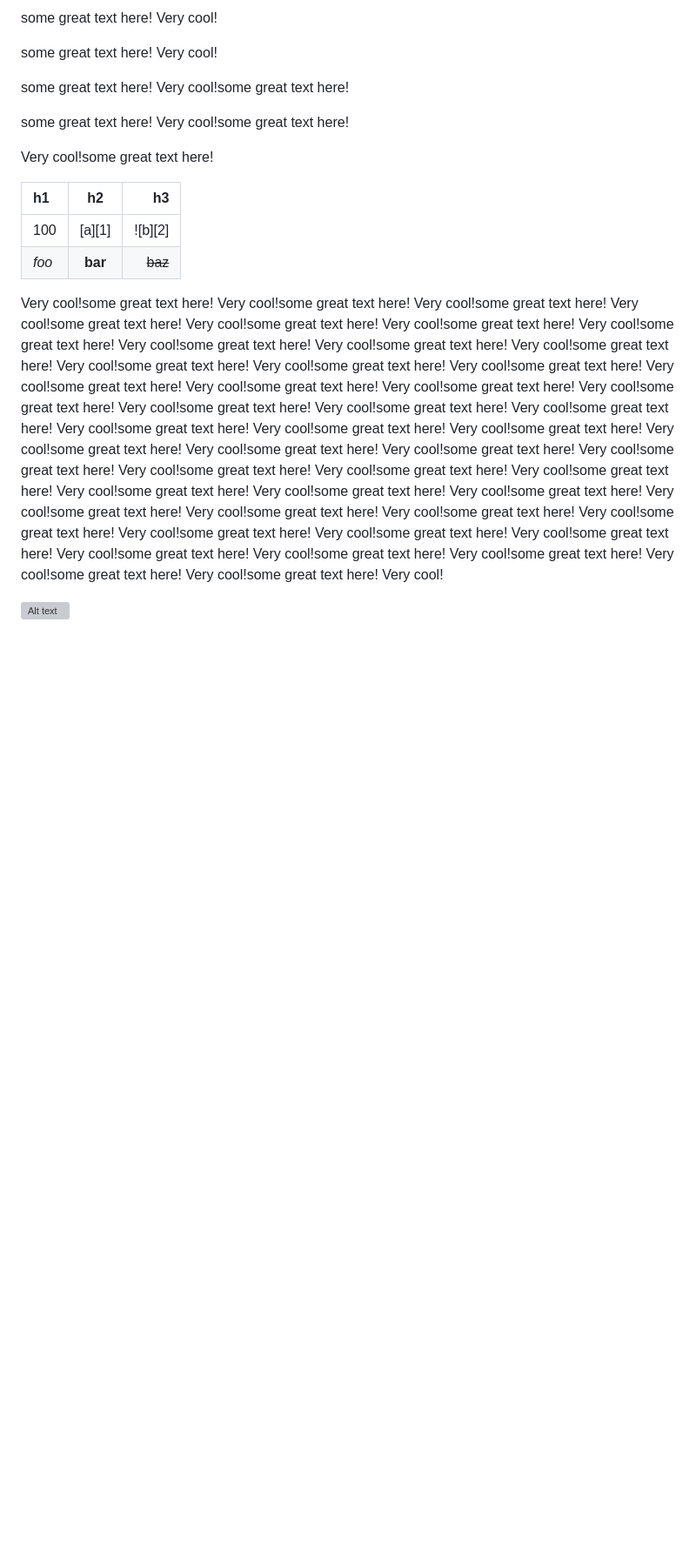
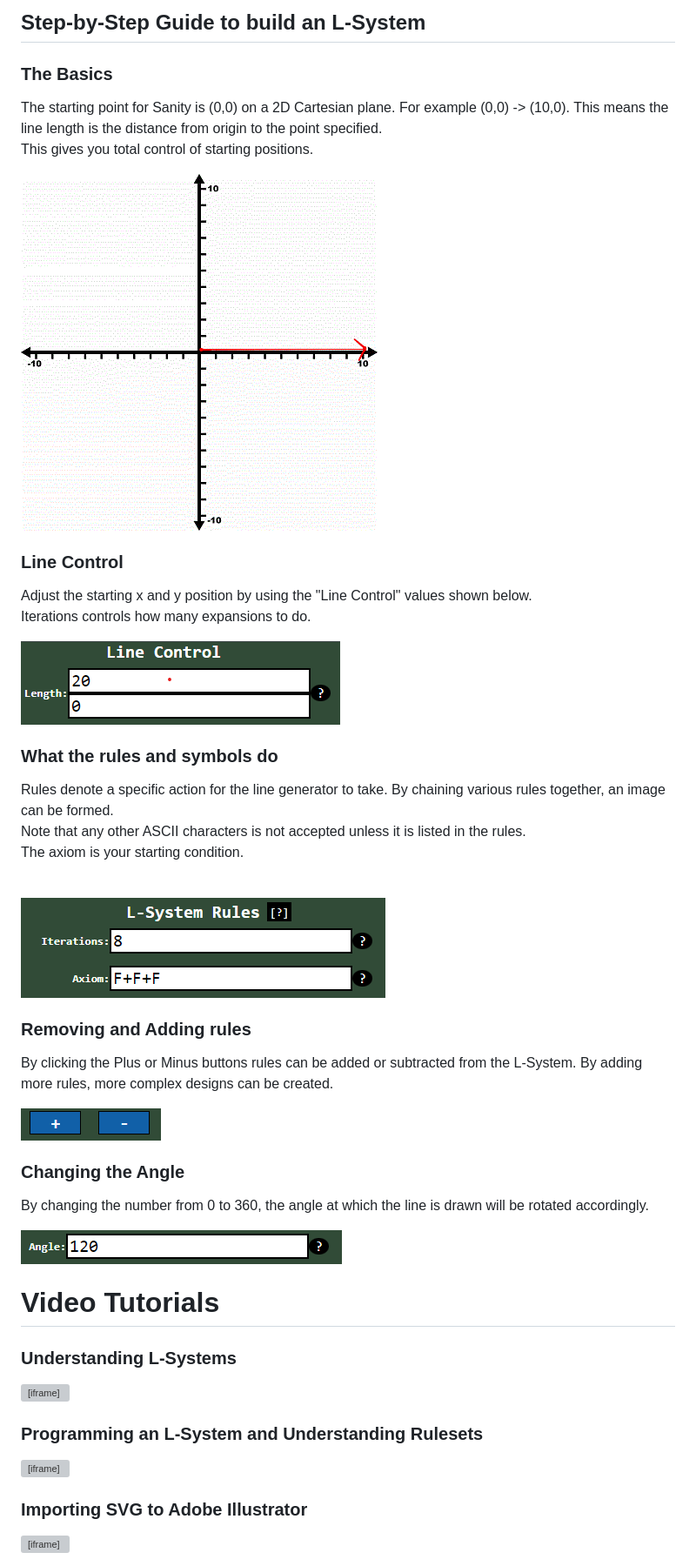
Before and after one commit to boardkeystown/Sanity, a Markdown page: assets/manual/man.md, the part around the change printed below. Shown: that part at 87% size. GitHub-like rendering; pictures changed too: assets/manual/coordinates.gif; blank space fills up the shorter version; grey boxes are pictures that could not be loaded.

Commit message:
[main]  Finished refactor for manual using the markdown technique and showdown library

```diff
--- a/assets/manual/man.md
+++ b/assets/manual/man.md
@@ -29,30 +49,46 @@ fooo
 
-some great text here! Very cool!
+<h2>Step-by-Step Guide to build an L-System</h2>
+<h3>The Basics</h3>
+<div><p>The starting point for Sanity is (0,0) on a 2D Cartesian plane. For example (0,0) -> (10,0).
+This means the line length is the distance from origin to the point specified.<br> This gives you total control of starting positions.</p>
+<img style="display: block" src="/assets/manual/coordinates.gif">
+</div>
 
-some great text here! Very cool!
+<h3>Line Control</h3>
+<div><p>Adjust the starting x and y position by using the "Line Control" values shown below. <br>Iterations controls how many expansions to do.</p>
+<img style="display: block" src="/assets/manual/xystartingpoint.png">
+</div>
 
+<h3>What the rules and symbols do</h3>
+<div><p>Rules denote a specific action for the line generator to take. By chaining various rules together, an image can be formed.<br>
+Note that any other ASCII characters is not accepted unless it is listed in the rules.
+<br> The axiom is your starting condition.</p>
+<br>
+<img style="display: block" src="/assets/manual/rules.png">
+</div>
 
-<p class="foocolor">
-some great text here! Very cool!some great text here!
-</p>
+<h3>Removing and Adding rules</h3>
+<div><p>By clicking the Plus or Minus buttons rules can be added or subtracted from the L-System. By adding more rules, more complex designs can be created.</p>
+<img style="display: block" src="/assets/manual/addremove.png">
+</div>
 
+<h3>Changing the Angle</h3>
+<div><p>By changing the number from 0 to 360, the angle at which the line is drawn will be rotated accordingly.</p>
+<img style="display: block" src="/assets/manual/angle.png">
+</div>
 
-<p class="foocolor">
-some great text here! Very cool!some great text here!
-</p>
+<a id="tutorials"></a>
+<h1 style="text-align: left">Video Tutorials</h1>
 
-
-Very cool!some great text here!
-
-
-
-| h1    |    h2   |      h3 |
-|:------|:-------:|--------:|
-| 100   | [a][1]  | ![b][2] |
-| *foo* | **bar** | ~~baz~~ |
-
-
-
-Very cool!some great text here! Very cool!some great text here! Very cool!some great text here! Very cool!some great text here! Very cool!some great text here! Very cool!some great text here! Very cool!some great text here! Very cool!some great text here! Very cool!some great text here! Very cool!some great text here! Very cool!some great text here! Very cool!some great text here! Very cool!some great text here! Very cool!some great text here! Very cool!some great text here! Very cool!some great text here! Very cool!some great text here! Very cool!some great text here! Very cool!some great text here! Very cool!some great text here! Very cool!some great text here! Very cool!some great text here! Very cool!some great text here! Very cool!some great text here! Very cool!some great text here! Very cool!some great text here! Very cool!some great text here! Very cool!some great text here! Very cool!some great text here! Very cool!some great text here! Very cool!some great text here! Very cool!some great text here! Very cool!some great text here! Very cool!some great text here! Very cool!some great text here! Very cool!some great text here! Very cool!some great text here! Very cool!some great text here! Very cool!some great text here! Very cool!some great text here! Very cool!some great text here! Very cool!some great text here! Very cool!some great text here! Very cool!some great text here! Very cool!some great text here! Very cool!
-
-![Alt text](./assets/manual/angle.png)
+<h3>Understanding L-Systems</h3>
+<iframe width="520" height="415"
+src="https://www.youtube.com/embed/feNVBEPXAcE" frameborder="0" allowfullscreen>
+</iframe>
+<h3>Programming an L-System and Understanding Rulesets</h3>
+<iframe width="520" height="415"
+src="https://www.youtube.com/embed/f6ra024-ASY" frameborder="0" allowfullscreen>
+</iframe>
+<h3>Importing SVG to Adobe Illustrator</h3>
+<iframe width="520" height="415"
+src="https://www.youtube.com/embed/M3xmno_rIsQ" frameborder="0" allowfullscreen>
+</iframe>
```
Also changed, not shown: other parts of assets/manual/man.md (+43 -23 lines), 3 other files.
